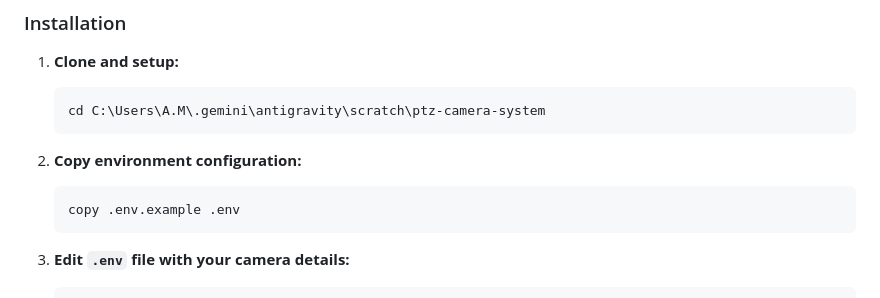
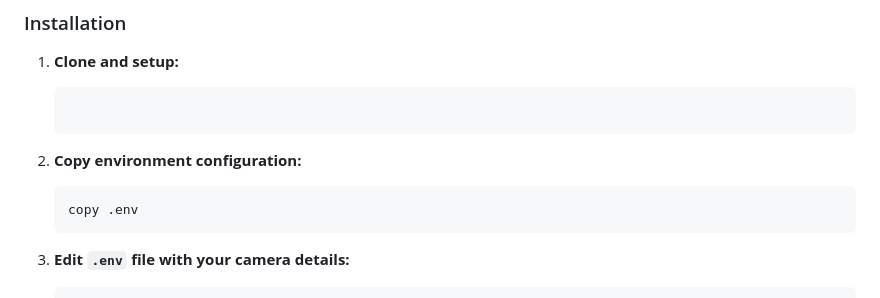
Before and after one commit to VENOM0079/Yolo-v11-ANPR-SYSTEM, a Markdown page: README.md, the part around the change. Drawn GitHub-style.

````diff
--- a/README.md
+++ b/README.md
@@ -53,12 +53,12 @@ Production-grade system for automated vehicle detection, PTZ camera control, and
 
 1. **Clone and setup:**
    ```bash
-   cd C:\Users\A.M\.gemini\antigravity\scratch\ptz-camera-system
+
    ```
 
 2. **Copy environment configuration:**
    ```bash
-   copy .env.example .env
+   copy .env
    ```
 
 3. **Edit `.env` file with your camera details:**
````
